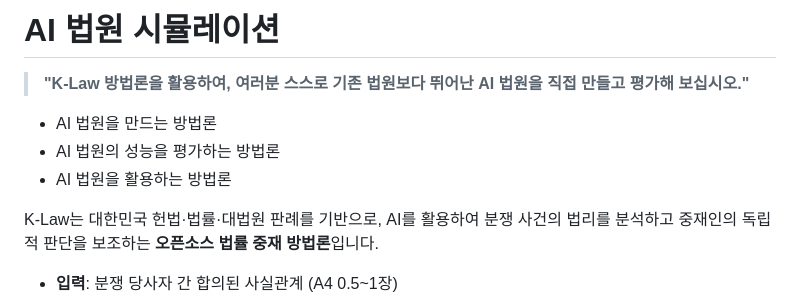
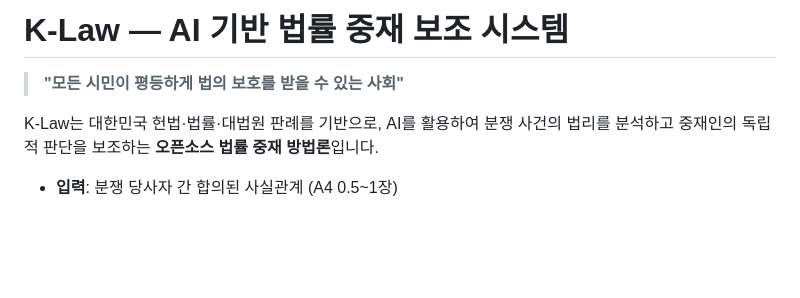
Before and after one commit to team-jupeter/k-law, a Markdown page: README.md, the part around one of its changes. Rendered like a GitHub page; blank space fills up the shorter version.

```diff
--- a/README.md
+++ b/README.md
@@ -1,9 +1,6 @@
-# AI 법원 시뮬레이션
+# K-Law — AI 기반 법률 중재 보조 시스템
 
-> **"K-Law 방법론을 활용하여, 여러분 스스로 기존 법원보다 뛰어난 AI 법원을 직접 만들고 평가해 보십시오."**
-- AI 법원을 만드는 방법론
-- AI 법원의 성능을 평가하는 방법론
-- AI 법원을 활용하는 방법론
+> **"모든 시민이 평등하게 법의 보호를 받을 수 있는 사회"**
 
 K-Law는 대한민국 헌법·법률·대법원 판례를 기반으로, AI를 활용하여 분쟁 사건의 법리를 분석하고 중재인의 독립적 판단을 보조하는 **오픈소스 법률 중재 방법론**입니다.
 
```
Also changed, not shown: other parts of README.md (+25 -34 lines).
